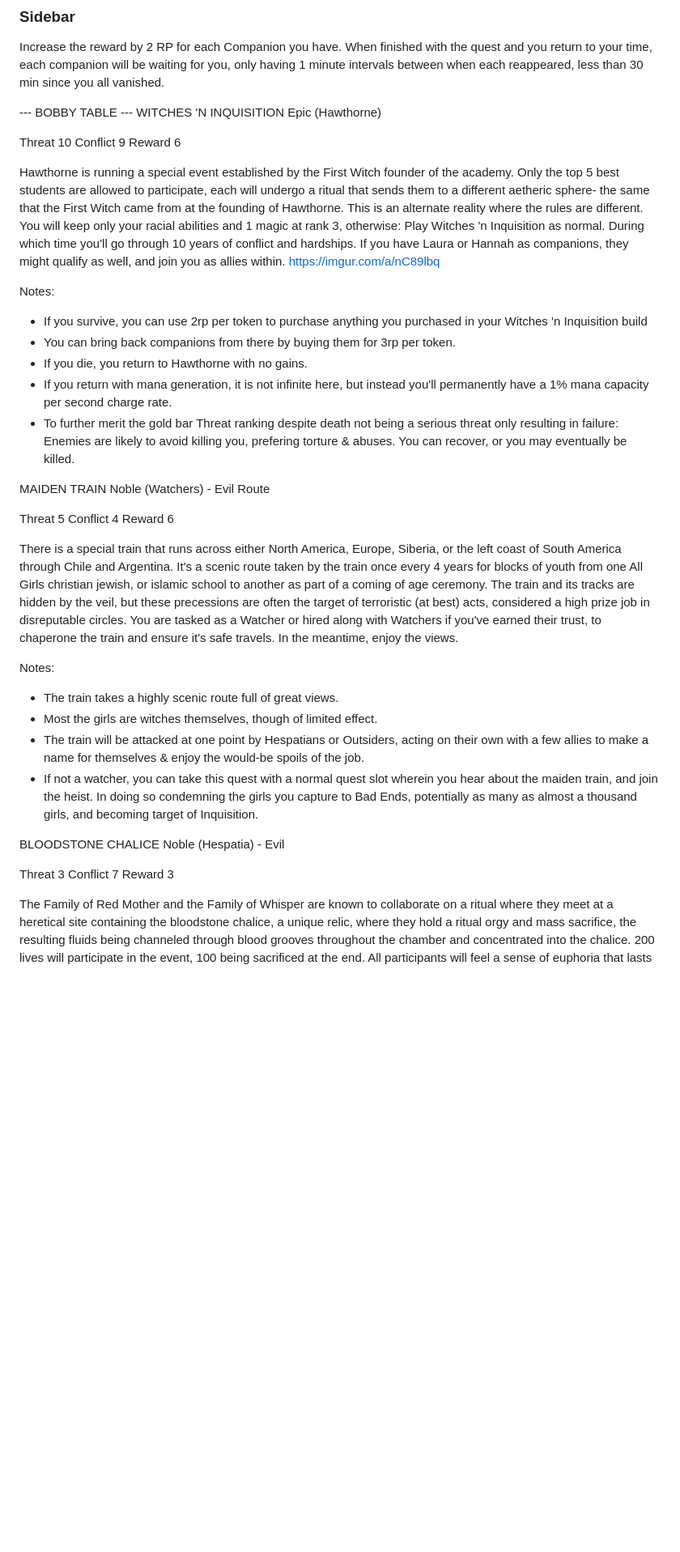
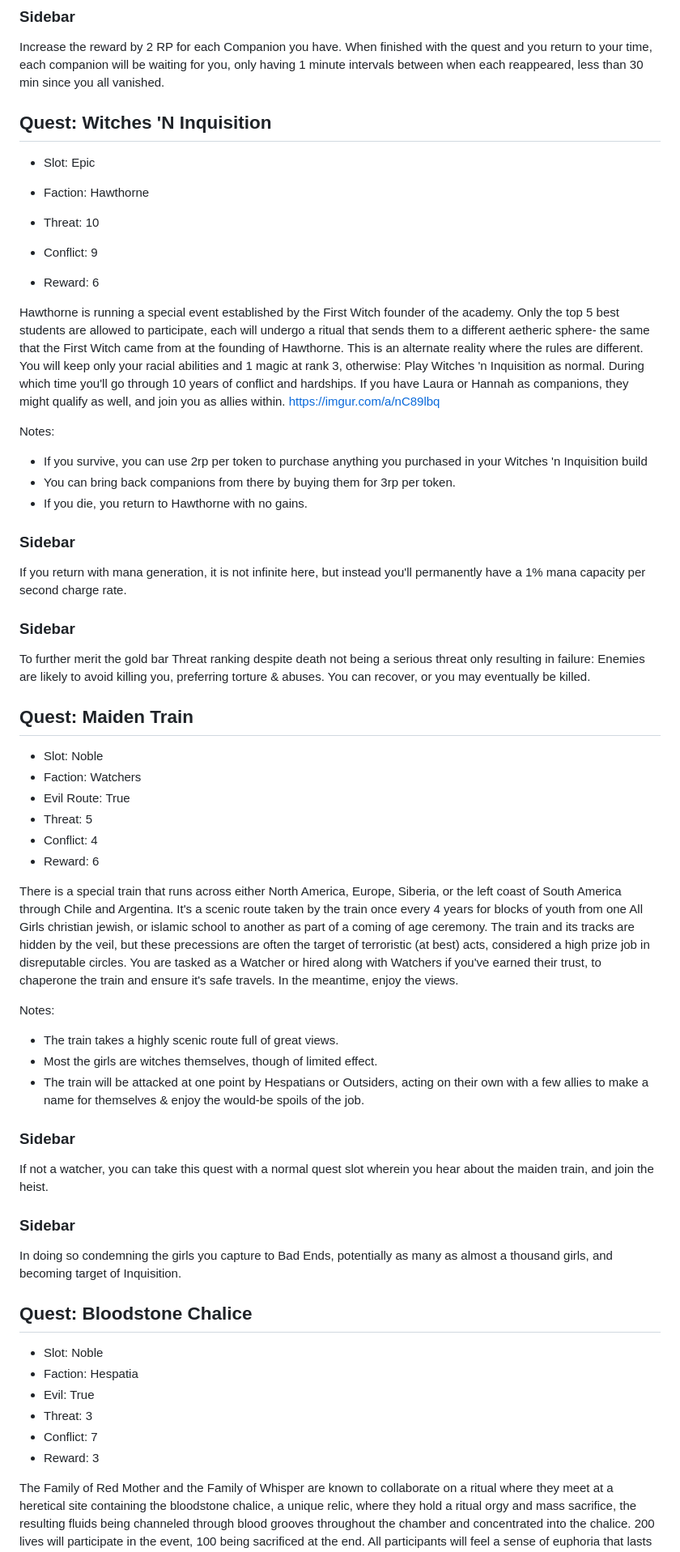
Before and after one commit to miniBill/witch-awakening, a Markdown page: DLCs/FolkExpansion/Quests.md, the part around the change printed below. Shown: that part at 81% size. GitHub-like rendering; blank space fills up the shorter version.

Commit message:
All the Folk Expansion quests

```diff
--- a/DLCs/FolkExpansion/Quests.md
+++ b/DLCs/FolkExpansion/Quests.md
@@ -340,13 +340,14 @@ For each companion you possess, you'll enter an entirely new timeline that can b
 ### Sidebar
 Increase the reward by 2 RP for each Companion you have. When finished with the quest and you return to your time, each companion will be waiting for you, only having 1 minute intervals between when each reappeared, less than 30 min since you all vanished.
 
---- BOBBY TABLE ---
-WITCHES 'N INQUISITION
-Epic (Hawthorne)
 
-Threat 10
-Conflict 9
-Reward 6
+## Quest: Witches 'N Inquisition
+- Slot: Epic
+- Faction: Hawthorne
+
+- Threat: 10
+- Conflict: 9
+- Reward: 6
 
 Hawthorne is running a special event established by the First Witch founder of the academy. Only the top 5 best students are allowed to participate, each will undergo a ritual that sends them to a different aetheric sphere- the same that the First Witch came from at the founding of Hawthorne. This is an alternate reality where the rules are different. You will keep only your racial abilities and 1 magic at rank 3, otherwise: Play Witches 'n Inquisition as normal. During which time you'll go through 10 years of conflict and hardships. If you have Laura or Hannah as companions, they might qualify as well, and join you as allies within. https://imgur.com/a/nC89lbq
 
@@ -354,15 +355,21 @@ Notes:
 + If you survive, you can use 2rp per token to purchase anything you purchased in your Witches 'n Inquisition build
 + You can bring back companions from there by buying them for 3rp per token.
 + If you die, you return to Hawthorne with no gains.
-+ If you return with mana generation, it is not infinite here, but instead you'll permanently have a 1% mana capacity per second charge rate.
-+ To further merit the gold bar Threat ranking despite death not being a serious threat only resulting in failure: Enemies are likely to avoid killing you, prefering torture & abuses. You can recover, or you may eventually be killed.
 
-MAIDEN TRAIN
-Noble (Watchers) - Evil Route
+### Sidebar
+If you return with mana generation, it is not infinite here, but instead you'll permanently have a 1% mana capacity per second charge rate.
 
-Threat 5
-Conflict 4
-Reward 6
+### Sidebar
+To further merit the gold bar Threat ranking despite death not being a serious threat only resulting in failure: Enemies are likely to avoid killing you, preferring torture & abuses. You can recover, or you may eventually be killed.
+
+
+## Quest: Maiden Train
+- Slot: Noble
+- Faction: Watchers
+- Evil Route: True
+- Threat: 5
+- Conflict: 4
+- Reward: 6
 
 There is a special train that runs across either North America, Europe, Siberia, or the left coast of South America through Chile and Argentina. It's a scenic route taken by the train once every 4 years for blocks of youth from one All Girls christian jewish, or islamic school to another as part of a coming of age ceremony. The train and its tracks are hidden by the veil, but these precessions are often the target of terroristic (at best) acts, considered a high prize job in disreputable circles. You are tasked as a Watcher or hired along with Watchers if you've earned their trust, to chaperone the train and ensure it's safe travels. In the meantime, enjoy the views.
 
@@ -370,14 +377,21 @@ Notes:
 + The train takes a highly scenic route full of great views.
 + Most the girls are witches themselves, though of limited effect.
 + The train will be attacked at one point by Hespatians or Outsiders, acting on their own with a few allies to make a name for themselves & enjoy the would-be spoils of the job.
-+ If not a watcher, you can take this quest with a normal quest slot wherein you hear about the maiden train, and join the heist. In doing so condemning the girls you capture to Bad Ends, potentially as many as almost a thousand girls, and becoming target of Inquisition.
 
-BLOODSTONE CHALICE
-Noble (Hespatia) - Evil
+### Sidebar
+If not a watcher, you can take this quest with a normal quest slot wherein you hear about the maiden train, and join the heist.
 
-Threat 3
-Conflict 7
-Reward 3
+### Sidebar
+In doing so condemning the girls you capture to Bad Ends, potentially as many as almost a thousand girls, and becoming target of Inquisition.
+
+
+## Quest: Bloodstone Chalice
+- Slot: Noble
+- Faction: Hespatia
+- Evil: True
+- Threat: 3
+- Conflict: 7
+- Reward: 3
 
 The Family of Red Mother and the Family of Whisper are known to collaborate on a ritual where they meet at a heretical site containing the bloodstone chalice, a unique relic, where they hold a ritual orgy and mass sacrifice, the resulting fluids being channeled through blood grooves throughout the chamber and concentrated into the chalice. 200 lives will participate in the event, 100 being sacrificed at the end. All participants will feel a sense of euphoria that lasts a week, while the 5 designated to take a drink will permanently unlock the potential to learn Visceramancy and in the moment of drinking choose to replace their witch race with another.
 
```
Also changed, not shown: other parts of DLCs/FolkExpansion/Quests.md (+60 -36 lines).
